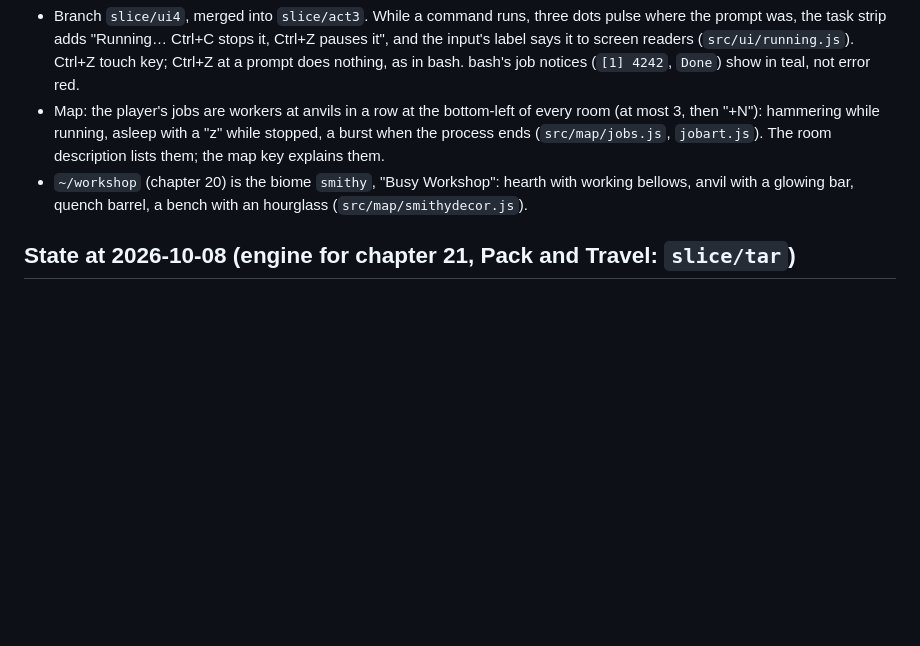
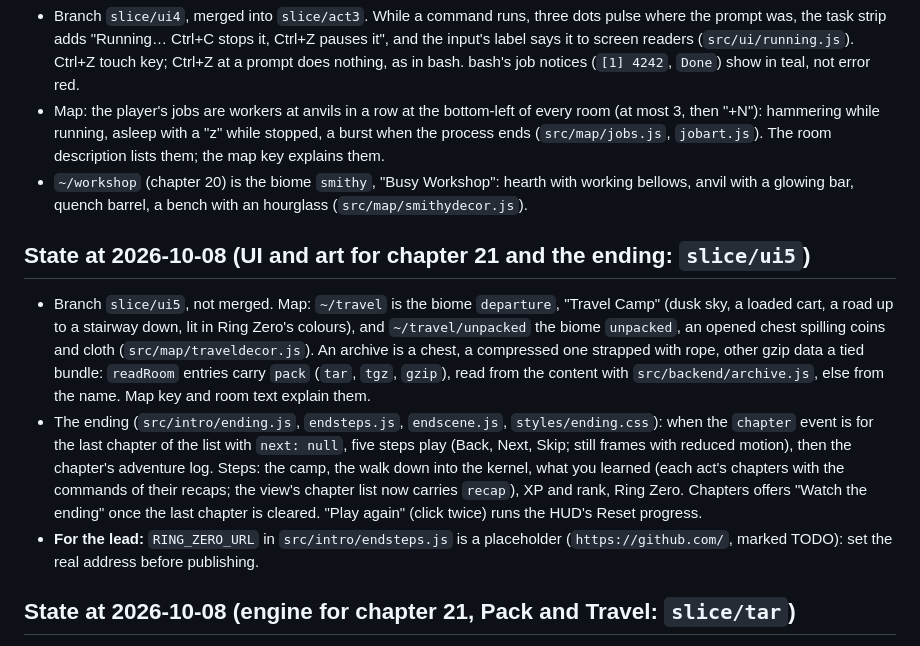
Before and after one commit to Janet16180/shellcraft, a Markdown page: docs/STATUS.md, the part around the change. Drawn GitHub-style; blank space fills up the shorter version.

Commit message:
STATUS: the travel camp, archives on the map and the ending

```diff
--- a/docs/STATUS.md
+++ b/docs/STATUS.md
@@ -76,6 +76,24 @@ adventure log. 14 chapters are planned (DESIGN.md section 4).
   ends (`src/map/jobs.js`, `jobart.js`). The room description lists them; the map key explains them.
 - `~/workshop` (chapter 20) is the biome `smithy`, "Busy Workshop": hearth with working bellows,
   anvil with a glowing bar, quench barrel, a bench with an hourglass (`src/map/smithydecor.js`).
+
+## State at 2026-10-08 (UI and art for chapter 21 and the ending: `slice/ui5`)
+
+- Branch `slice/ui5`, not merged. Map: `~/travel` is the biome `departure`, "Travel Camp" (dusk
+  sky, a loaded cart, a road up to a stairway down, lit in Ring Zero's colours), and
+  `~/travel/unpacked` the biome `unpacked`, an opened chest spilling coins and cloth
+  (`src/map/traveldecor.js`). An archive is a chest, a compressed one strapped with rope, other
+  gzip data a tied bundle: `readRoom` entries carry `pack` (`tar`, `tgz`, `gzip`), read from the
+  content with `src/backend/archive.js`, else from the name. Map key and room text explain them.
+- The ending (`src/intro/ending.js`, `endsteps.js`, `endscene.js`, `styles/ending.css`): when the
+  `chapter` event is for the last chapter of the list with `next: null`, five steps play (Back,
+  Next, Skip; still frames with reduced motion), then the chapter's adventure log. Steps: the camp,
+  the walk down into the kernel, what you learned (each act's chapters with the commands of their
+  recaps; the view's chapter list now carries `recap`), XP and rank, Ring Zero. Chapters offers
+  "Watch the ending" once the last chapter is cleared. "Play again" (click twice) runs the HUD's
+  Reset progress.
+- **For the lead:** `RING_ZERO_URL` in `src/intro/endsteps.js` is a placeholder
+  (`https://github.com/`, marked TODO): set the real address before publishing.
 
 ## State at 2026-10-08 (engine for chapter 21, Pack and Travel: `slice/tar`)
 
```
